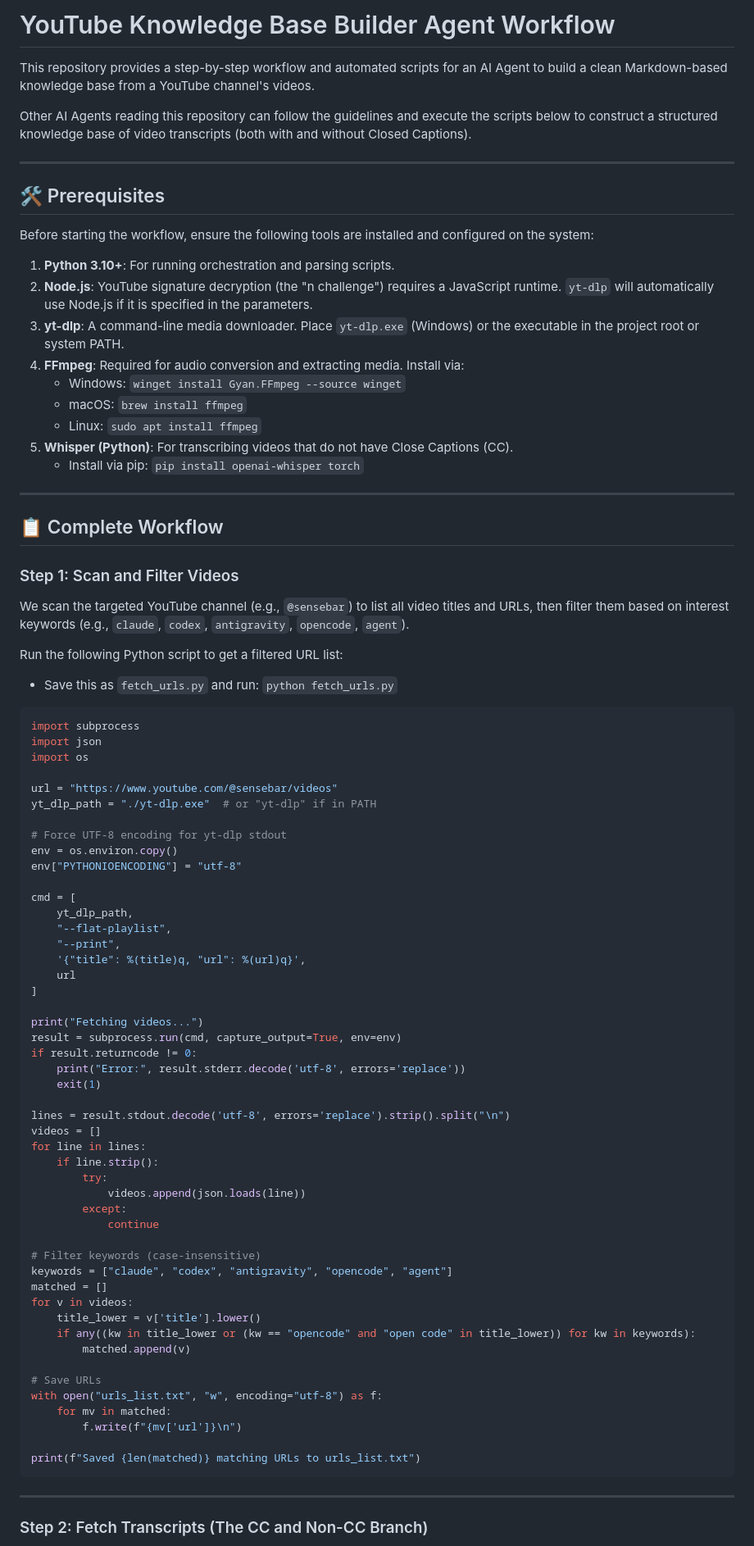
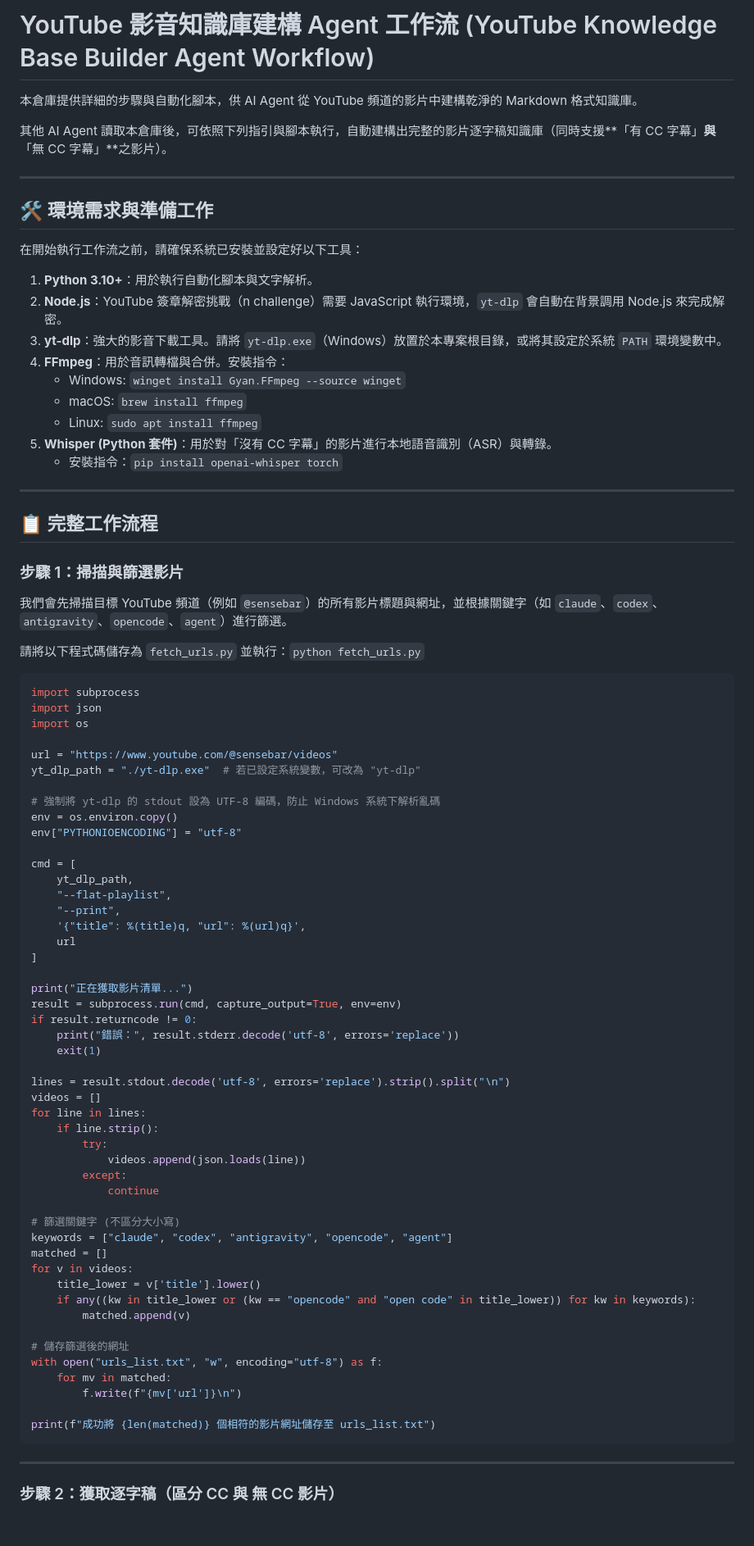
Before and after one commit to cyc8115832-ctrl/SenseBar-AI-Agent-Knowledgebase-Workflow, a Markdown page: README.md, the part around one of its changes. Shown at 82% size. Drawn GitHub-style; blank space fills up the shorter version.

Commit message:
Translate README to Traditional Chinese

````diff
--- a/README.md
+++ b/README.md
@@ -1,34 +1,33 @@
-# YouTube Knowledge Base Builder Agent Workflow
+# YouTube 影音知識庫建構 Agent 工作流 (YouTube Knowledge Base Builder Agent Workflow)
 
-This repository provides a step-by-step workflow and automated scripts for an AI Agent to build a clean Markdown-based knowledge base from a YouTube channel's videos.
+本倉庫提供詳細的步驟與自動化腳本，供 AI Agent 從 YouTube 頻道的影片中建構乾淨的 Markdown 格式知識庫。
 
-Other AI Agents reading this repository can follow the guidelines and execute the scripts below to construct a structured knowledge base of video transcripts (both with and without Closed Captions).
+其他 AI Agent 讀取本倉庫後，可依照下列指引與腳本執行，自動建構出完整的影片逐字稿知識庫（同時支援**「有 CC 字幕」**與**「無 CC 字幕」**之影片）。
 
 ---
 
-## 🛠️ Prerequisites
+## 🛠️ 環境需求與準備工作
 
-Before starting the workflow, ensure the following tools are installed and configured on the system:
+在開始執行工作流之前，請確保系統已安裝並設定好以下工具：
 
-1. **Python 3.10+**: For running orchestration and parsing scripts.
-2. **Node.js**: YouTube signature decryption (the "n challenge") requires a JavaScript runtime. `yt-dlp` will automatically use Node.js if it is specified in the parameters.
-3. **yt-dlp**: A command-line media downloader. Place `yt-dlp.exe` (Windows) or the executable in the project root or system PATH.
-4. **FFmpeg**: Required for audio conversion and extracting media. Install via:
-   - Windows: `winget install Gyan.FFmpeg --source winget`
-   - macOS: `brew install ffmpeg`
-   - Linux: `sudo apt install ffmpeg`
-5. **Whisper (Python)**: For transcribing videos that do not have Close Captions (CC).
-   - Install via pip: `pip install openai-whisper torch`
+1. **Python 3.10+**：用於執行自動化腳本與文字解析。
+2. **Node.js**：YouTube 簽章解密挑戰（n challenge）需要 JavaScript 執行環境，`yt-dlp` 會自動在背景調用 Node.js 來完成解密。
+3. **yt-dlp**：強大的影音下載工具。請將 `yt-dlp.exe`（Windows）放置於本專案根目錄，或將其設定於系統 `PATH` 環境變數中。
+4. **FFmpeg**：用於音訊轉檔與合併。安裝指令：
+   * Windows: `winget install Gyan.FFmpeg --source winget`
+   * macOS: `brew install ffmpeg`
+   * Linux: `sudo apt install ffmpeg`
+5. **Whisper (Python 套件)**：用於對「沒有 CC 字幕」的影片進行本地語音識別（ASR）與轉錄。
+   * 安裝指令：`pip install openai-whisper torch`
 
 ---
 
-## 📋 Complete Workflow
+## 📋 完整工作流程
 
-### Step 1: Scan and Filter Videos
-We scan the targeted YouTube channel (e.g., `@sensebar`) to list all video titles and URLs, then filter them based on interest keywords (e.g., `claude`, `codex`, `antigravity`, `opencode`, `agent`).
+### 步驟 1：掃描與篩選影片
+我們會先掃描目標 YouTube 頻道（例如 `@sensebar`）的所有影片標題與網址，並根據關鍵字（如 `claude`、`codex`、`antigravity`、`opencode`、`agent`）進行篩選。
 
-Run the following Python script to get a filtered URL list:
-- Save this as `fetch_urls.py` and run: `python fetch_urls.py`
+請將以下程式碼儲存為 `fetch_urls.py` 並執行：`python fetch_urls.py`
 
 ```python
 import subprocess
@@ -36,9 +35,9 @@ import json
 import os
 
 url = "https://www.youtube.com/@sensebar/videos"
-yt_dlp_path = "./yt-dlp.exe"  # or "yt-dlp" if in PATH
+yt_dlp_path = "./yt-dlp.exe"  # 若已設定系統變數，可改為 "yt-dlp"
 
-# Force UTF-8 encoding for yt-dlp stdout
+# 強制將 yt-dlp 的 stdout 設為 UTF-8 編碼，防止 Windows 系統下解析亂碼
 env = os.environ.copy()
 env["PYTHONIOENCODING"] = "utf-8"
 
@@ -50,10 +49,10 @@ cmd = [
     url
 ]
 
-print("Fetching videos...")
+print("正在獲取影片清單...")
 result = subprocess.run(cmd, capture_output=True, env=env)
 if result.returncode != 0:
-    print("Error:", result.stderr.decode('utf-8', errors='replace'))
+    print("錯誤：", result.stderr.decode('utf-8', errors='replace'))
     exit(1)
 
 lines = result.stdout.decode('utf-8', errors='replace').strip().split("\n")
@@ -65,7 +64,7 @@ for line in lines:
         except:
             continue
 
-# Filter keywords (case-insensitive)
+# 篩選關鍵字 (不區分大小寫)
 keywords = ["claude", "codex", "antigravity", "opencode", "agent"]
 matched = []
 for v in videos:
@@ -73,15 +72,15 @@ for v in videos:
     if any((kw in title_lower or (kw == "opencode" and "open code" in title_lower)) for kw in keywords):
         matched.append(v)
 
-# Save URLs
+# 儲存篩選後的網址
 with open("urls_list.txt", "w", encoding="utf-8") as f:
     for mv in matched:
         f.write(f"{mv['url']}\n")
 
-print(f"Saved {len(matched)} matching URLs to urls_list.txt")
+print(f"成功將 {len(matched)} 個相符的影片網址儲存至 urls_list.txt")
 ```
 
 ---
 
-### Step 2: Fetch Transcripts (The CC and Non-CC Branch)
+### 步驟 2：獲取逐字稿（區分 CC 與 無 CC 影片）
 
````
Also changed, not shown: other parts of README.md (+51 -44 lines).
